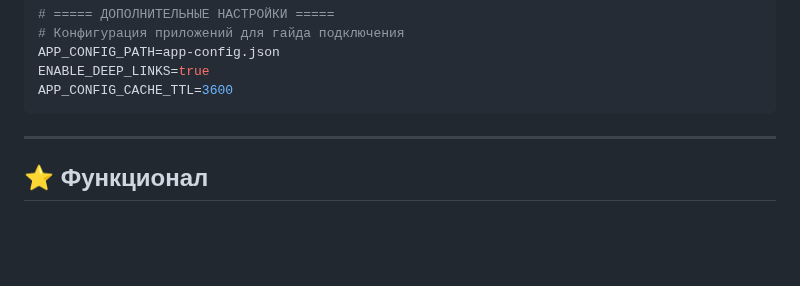
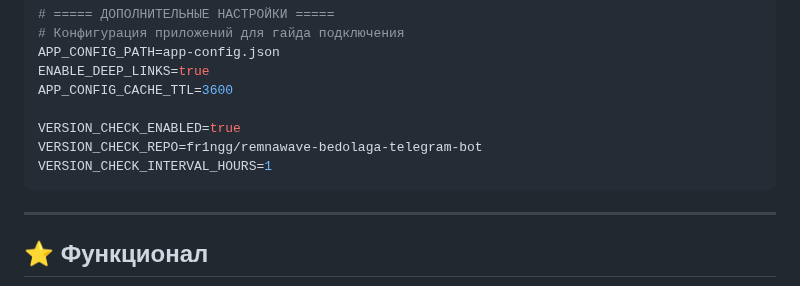
Before and after one commit to AllonKelevra/Nexus-Thread-back, a Markdown page: README.md, the part around the change. GitHub-like rendering; folded sections open; blank space fills up the shorter version.

````diff
--- a/README.md
+++ b/README.md
@@ -390,6 +390,10 @@ WEBHOOK_PATH=/webhook
 APP_CONFIG_PATH=app-config.json
 ENABLE_DEEP_LINKS=true
 APP_CONFIG_CACHE_TTL=3600
+
+VERSION_CHECK_ENABLED=true
+VERSION_CHECK_REPO=fr1ngg/remnawave-bedolaga-telegram-bot
+VERSION_CHECK_INTERVAL_HOURS=1
 ```
 
 </details>
````
